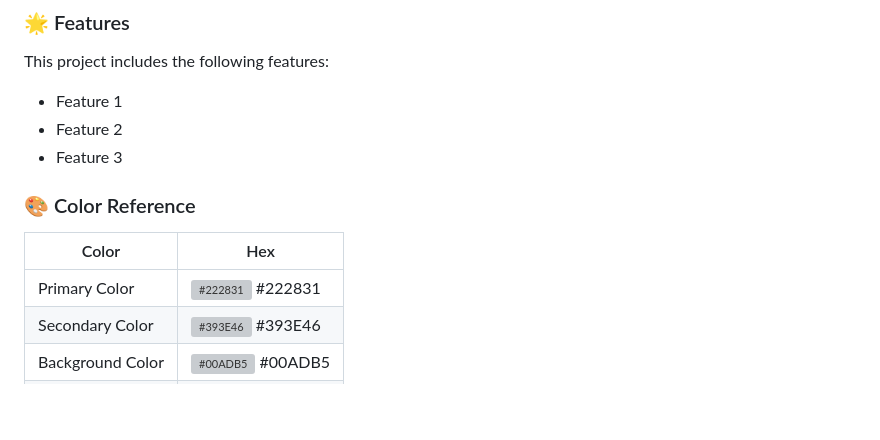
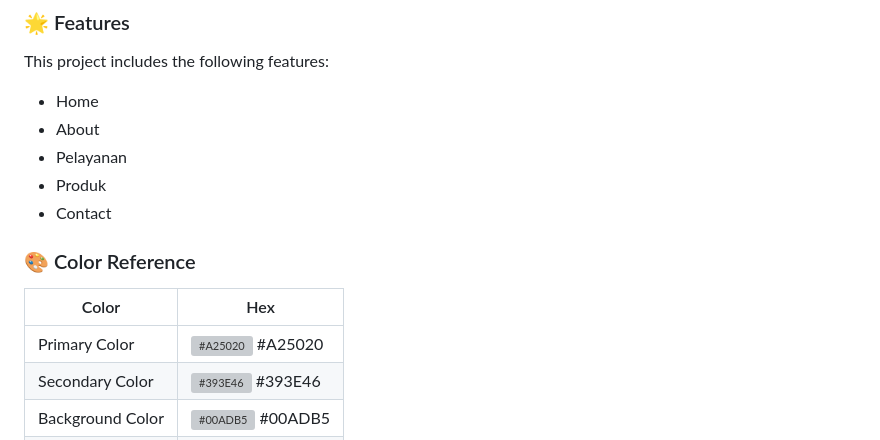
Before and after one commit to ahmdmj/meeracake, a Markdown page: README.md, the part around the change. Rendered like a GitHub page; blank space fills up the shorter version; grey boxes are pictures that could not be loaded.

```diff
--- a/README.md
+++ b/README.md
@@ -57,16 +57,18 @@
 
 This project includes the following features:
 
-- Feature 1
-- Feature 2
-- Feature 3
+- Home
+- About
+- Pelayanan
+- Produk
+- Contact
 
 <!-- Color Reference -->
 ### 🎨 Color Reference
 
 | Color            | Hex                                                              |
 | ---------------- | ---------------------------------------------------------------- |
-| Primary Color    | ![#222831](https://via.placeholder.com/10/222831?text=+) #222831 |
+| Primary Color    | ![#A25020](https://via.placeholder.com/10/222831?text=+) #A25020 |
 | Secondary Color  | ![#393E46](https://via.placeholder.com/10/393E46?text=+) #393E46 |
 | Background Color | ![#00ADB5](https://via.placeholder.com/10/00ADB5?text=+) #00ADB5 |
 | Text Color       | ![#EEEEEE](https://via.placeholder.com/10/EEEEEE?text=+) #EEEEEE |
```
